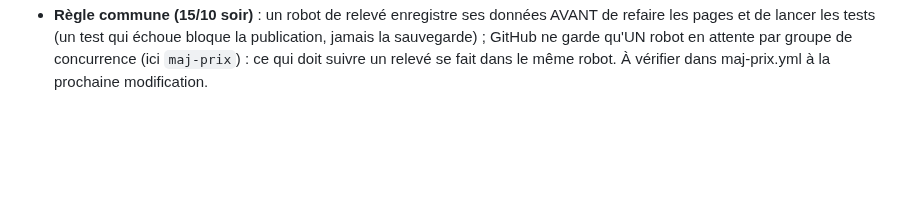
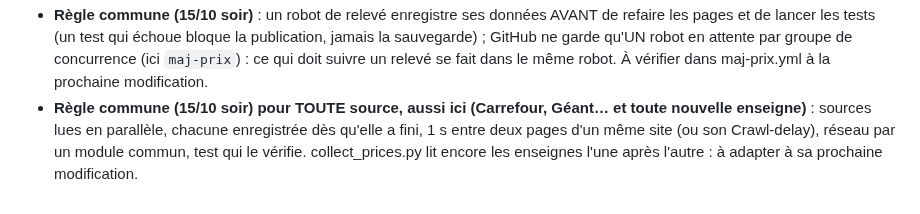
Before and after one commit to Ah6259/prix-eaux-tunisie, a Markdown page: CLAUDE.md, the part around the change. GitHub-like rendering; blank space fills up the shorter version.

Commit message:
Mémoire : règle commune des sources en parallèle
Co-Authored-By: Claude Opus 5.5 <noreply@anthropic.com>
Claude-Session: https://claude.ai/code/session_01Pn9pXSsBJpJBqDP2AaPXNZ

```diff
--- a/CLAUDE.md
+++ b/CLAUDE.md
@@ -321,3 +321,6 @@ vérification Google Search Console). Dans le dossier parent `_claude code proje
 - **Règle commune (15/10 soir)** : un robot de relevé enregistre ses données AVANT de refaire les pages et de lancer les tests (un test
   qui échoue bloque la publication, jamais la sauvegarde) ; GitHub ne garde qu'UN robot en attente par groupe de concurrence (ici
   `maj-prix`) : ce qui doit suivre un relevé se fait dans le même robot. À vérifier dans maj-prix.yml à la prochaine modification.
+- **Règle commune (15/10 soir) pour TOUTE source, aussi ici (Carrefour, Géant… et toute nouvelle enseigne)** : sources lues en parallèle,
+  chacune enregistrée dès qu'elle a fini, 1 s entre deux pages d'un même site (ou son Crawl-delay), réseau par un module commun, test
+  qui le vérifie. collect_prices.py lit encore les enseignes l'une après l'autre : à adapter à sa prochaine modification.
```
